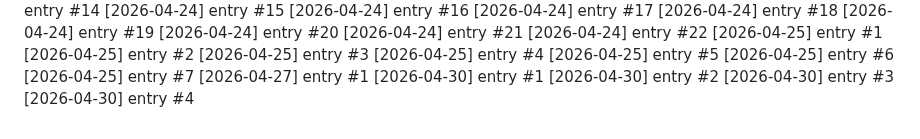
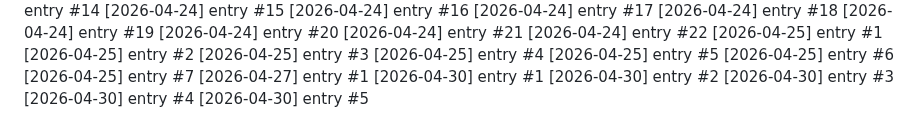
Before and after one commit to Lijnaff/project-glitch, a Markdown page: dev-notes.md, the part around the change. Drawn GitHub-style.

Commit message:
update: 2026-04-30 (5/19)

```diff
--- a/dev-notes.md
+++ b/dev-notes.md
@@ -468,3 +468,4 @@
 [2026-04-30] entry #2
 [2026-04-30] entry #3
 [2026-04-30] entry #4
+[2026-04-30] entry #5
```
